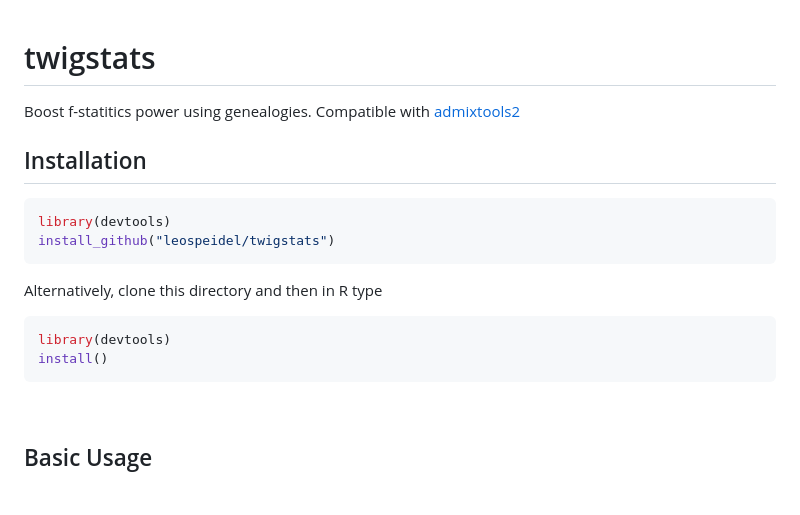
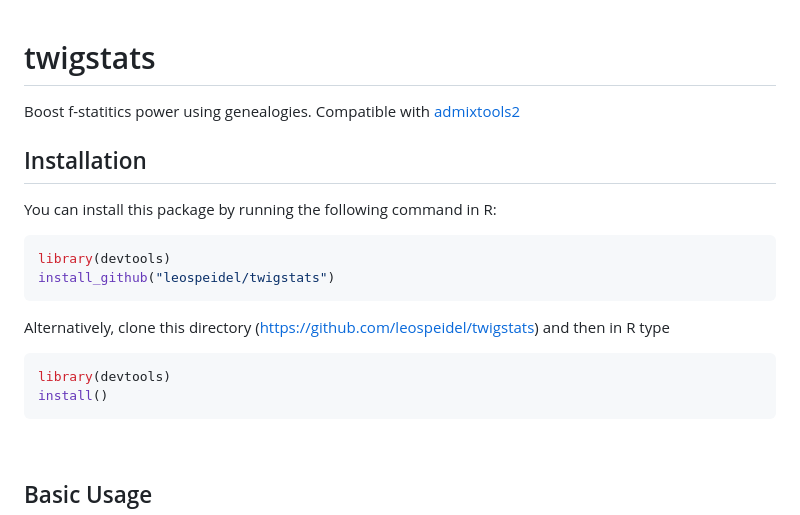
Before and after one commit to leospeidel/twigstats, a Markdown page: README.md, the part around the change. Rendered like a GitHub page; blank space fills up the shorter version.

````diff
--- a/README.md
+++ b/README.md
@@ -1,17 +1,21 @@
 # twigstats
+
 Boost f-statitics power using genealogies. Compatible with [admixtools2](https://uqrmaie1.github.io/admixtools/index.html)
 
 ## Installation
+
+You can install this package by running the following command in R:
 ```R
 library(devtools)
 install_github("leospeidel/twigstats")
 ```
 
-Alternatively, clone this directory and then in R type
+Alternatively, clone this directory (https://github.com/leospeidel/twigstats) and then in R type
 ```R
 library(devtools)
 install()
 ```
+
 <br/>
 
 ## Basic Usage
````
